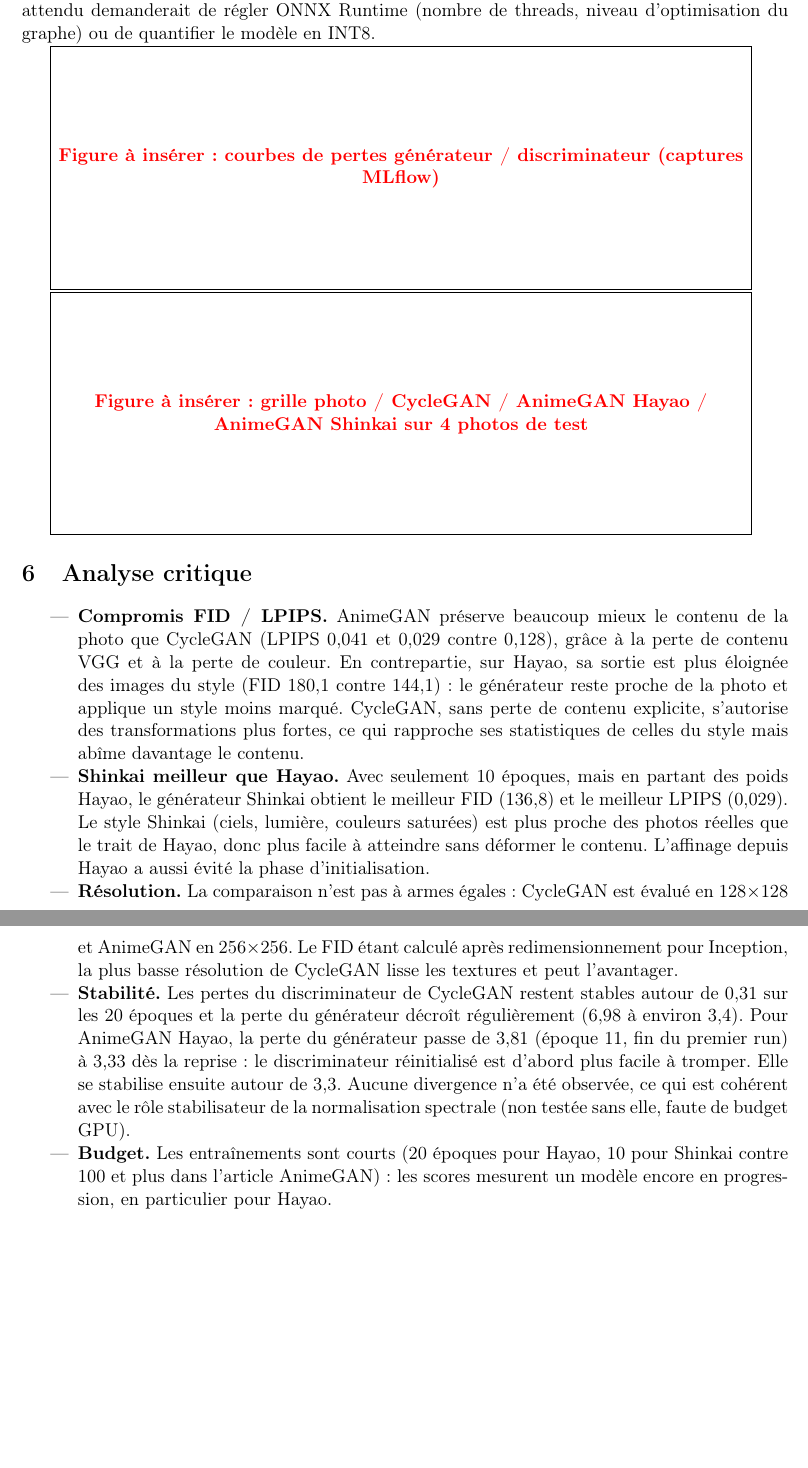
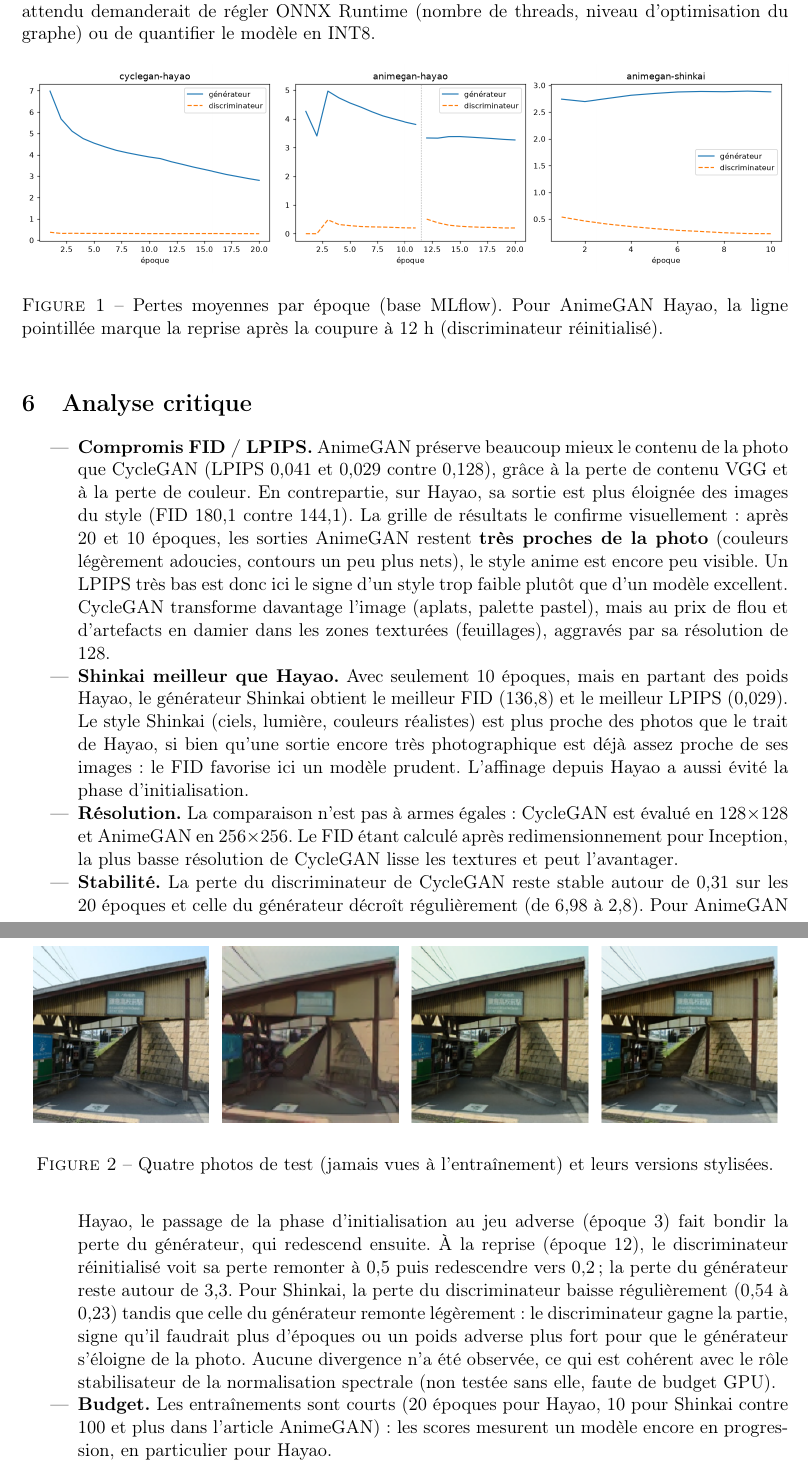
Before and after one commit to saif29057/mangaka, a LaTeX document (rapport/rapport_technique.tex): two parts of pages 4 and 5 of 5 before the commit and two parts of pages 4 and 5 of 6 after it, joined at a grey line, cut so that both start at the same text, the shorter picture padded with empty space. Compiled offline with pdfLaTeX.

Commit message:
Résultats Kaggle : modèles versionnés par DVC, figures et analyse du rapport
- dvc.lock (pipeline Hayao) et .dvc pour Shinkai et CycleGAN
- models/metrics.json suivi par Git (métriques lues par l'API)
- figures : courbes de pertes MLflow et grille de résultats sur 4 photos de test

Co-Authored-By: Claude Opus 5.5 <noreply@anthropic.com>

```diff
--- a/rapport/rapport_technique.tex
+++ b/rapport/rapport_technique.tex
@@ -192,9 +192,18 @@ déploiement (pas de dépendance à PyTorch dans l'image Docker du backend, imag
 le gain de vitesse attendu demanderait de régler ONNX Runtime (nombre de threads, niveau
 d'optimisation du graphe) ou de quantifier le modèle en INT8.
 
-\FIGURE{courbes de pertes générateur / discriminateur (captures MLflow)}
+\begin{figure}[h]
+\centering
+\includegraphics[width=\linewidth]{figures/courbes_pertes.png}
+\caption{Pertes moyennes par époque (base MLflow). Pour AnimeGAN Hayao, la ligne pointillée
+marque la reprise après la coupure à 12 h (discriminateur réinitialisé).}
+\end{figure}
 
-\FIGURE{grille photo / CycleGAN / AnimeGAN Hayao / AnimeGAN Shinkai sur 4 photos de test}
+\begin{figure}[h]
+\centering
+\includegraphics[width=\linewidth]{figures/grille_resultats.png}
+\caption{Quatre photos de test (jamais vues à l'entraînement) et leurs versions stylisées.}
+\end{figure}
 
 % ---------------------------------------------------------------------------
 \section{Analyse critique}
@@ -202,24 +211,32 @@ d'optimisation du graphe) ou de quantifier le modèle en INT8.
   \item \textbf{Compromis FID / LPIPS.} AnimeGAN préserve beaucoup mieux le contenu de la photo
         que CycleGAN (LPIPS 0,041 et 0,029 contre 0,128), grâce à la perte de contenu VGG et à
         la perte de couleur. En contrepartie, sur Hayao, sa sortie est plus éloignée des images
-        du style (FID 180,1 contre 144,1) : le générateur reste proche de la photo et applique
-        un style moins marqué. CycleGAN, sans perte de contenu explicite, s'autorise des
-        transformations plus fortes, ce qui rapproche ses statistiques de celles du style mais
-        abîme davantage le contenu.
+        du style (FID 180,1 contre 144,1). La grille de résultats le confirme visuellement :
+        après 20 et 10 époques, les sorties AnimeGAN restent \textbf{très proches de la photo}
+        (couleurs légèrement adoucies, contours un peu plus nets), le style anime est encore
+        peu visible. Un LPIPS très bas est donc ici le signe d'un style trop faible plutôt que
+        d'un modèle excellent. CycleGAN transforme davantage l'image (aplats, palette pastel),
+        mais au prix de flou et d'artefacts en damier dans les zones texturées (feuillages),
+        aggravés par sa résolution de 128.
   \item \textbf{Shinkai meilleur que Hayao.} Avec seulement 10 époques, mais en partant des
         poids Hayao, le générateur Shinkai obtient le meilleur FID (136,8) et le meilleur
-        LPIPS (0,029). Le style Shinkai (ciels, lumière, couleurs saturées) est plus proche des
-        photos réelles que le trait de Hayao, donc plus facile à atteindre sans déformer le
-        contenu. L'affinage depuis Hayao a aussi évité la phase d'initialisation.
+        LPIPS (0,029). Le style Shinkai (ciels, lumière, couleurs réalistes) est plus proche des
+        photos que le trait de Hayao, si bien qu'une sortie encore très photographique est déjà
+        assez proche de ses images : le FID favorise ici un modèle prudent. L'affinage depuis
+        Hayao a aussi évité la phase d'initialisation.
   \item \textbf{Résolution.} La comparaison n'est pas à armes égales : CycleGAN est évalué en
         128$\times$128 et AnimeGAN en 256$\times$256. Le FID étant calculé après
         redimensionnement pour Inception, la plus basse résolution de CycleGAN lisse les
         textures et peut l'avantager.
-  \item \textbf{Stabilité.} Les pertes du discriminateur de CycleGAN restent stables autour de
-        0,31 sur les 20 époques et la perte du générateur décroît régulièrement (6,98 à
-        environ 3,4). Pour AnimeGAN Hayao, la perte du générateur passe de 3,81 (époque 11, fin
-        du premier run) à 3,33 dès la reprise : le discriminateur réinitialisé est d'abord
-        plus facile à tromper. Elle se stabilise ensuite autour de 3,3. Aucune divergence n'a
+  \item \textbf{Stabilité.} La perte du discriminateur de CycleGAN reste stable autour de
+        0,31 sur les 20 époques et celle du générateur décroît régulièrement (de 6,98 à 2,8).
+        Pour AnimeGAN Hayao, le passage de la phase d'initialisation au jeu adverse (époque 3)
+        fait bondir la perte du générateur, qui redescend ensuite. À la reprise (époque 12),
+        le discriminateur réinitialisé voit sa perte remonter à 0,5 puis redescendre vers 0,2
+        ; la perte du générateur reste autour de 3,3. Pour Shinkai, la perte du discriminateur
+        baisse régulièrement (0,54 à 0,23) tandis que celle du générateur remonte légèrement :
+        le discriminateur gagne la partie, signe qu'il faudrait plus d'époques ou un poids
+        adverse plus fort pour que le générateur s'éloigne de la photo. Aucune divergence n'a
         été observée, ce qui est cohérent avec le rôle stabilisateur de la normalisation
         spectrale (non testée sans elle, faute de budget GPU).
   \item \textbf{Budget.} Les entraînements sont courts (20 époques pour Hayao, 10 pour
```
Also changed, not shown: rapport/figures/courbes_pertes.png (added), rapport/figures/grille_resultats.png (added), 7 other files.
